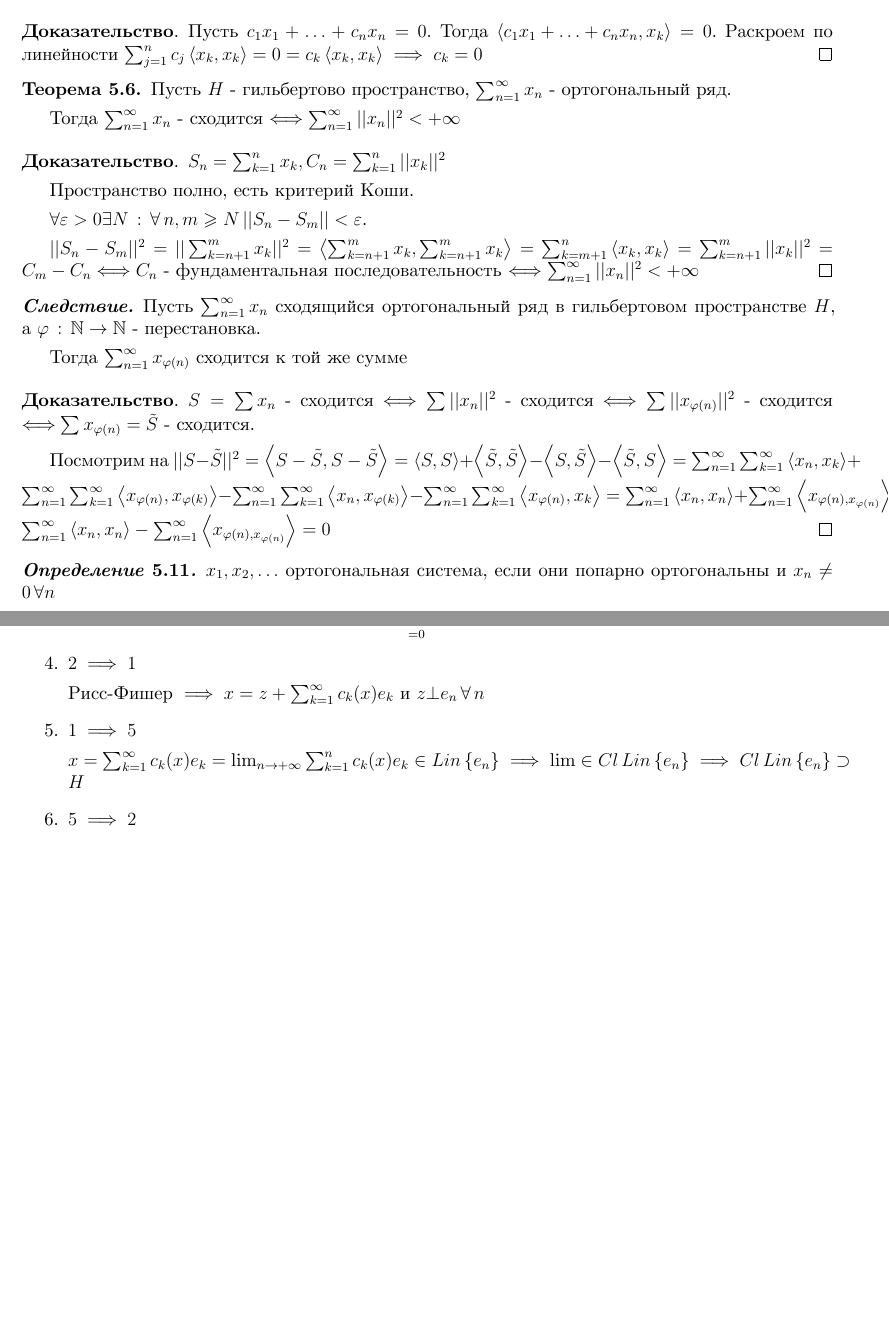
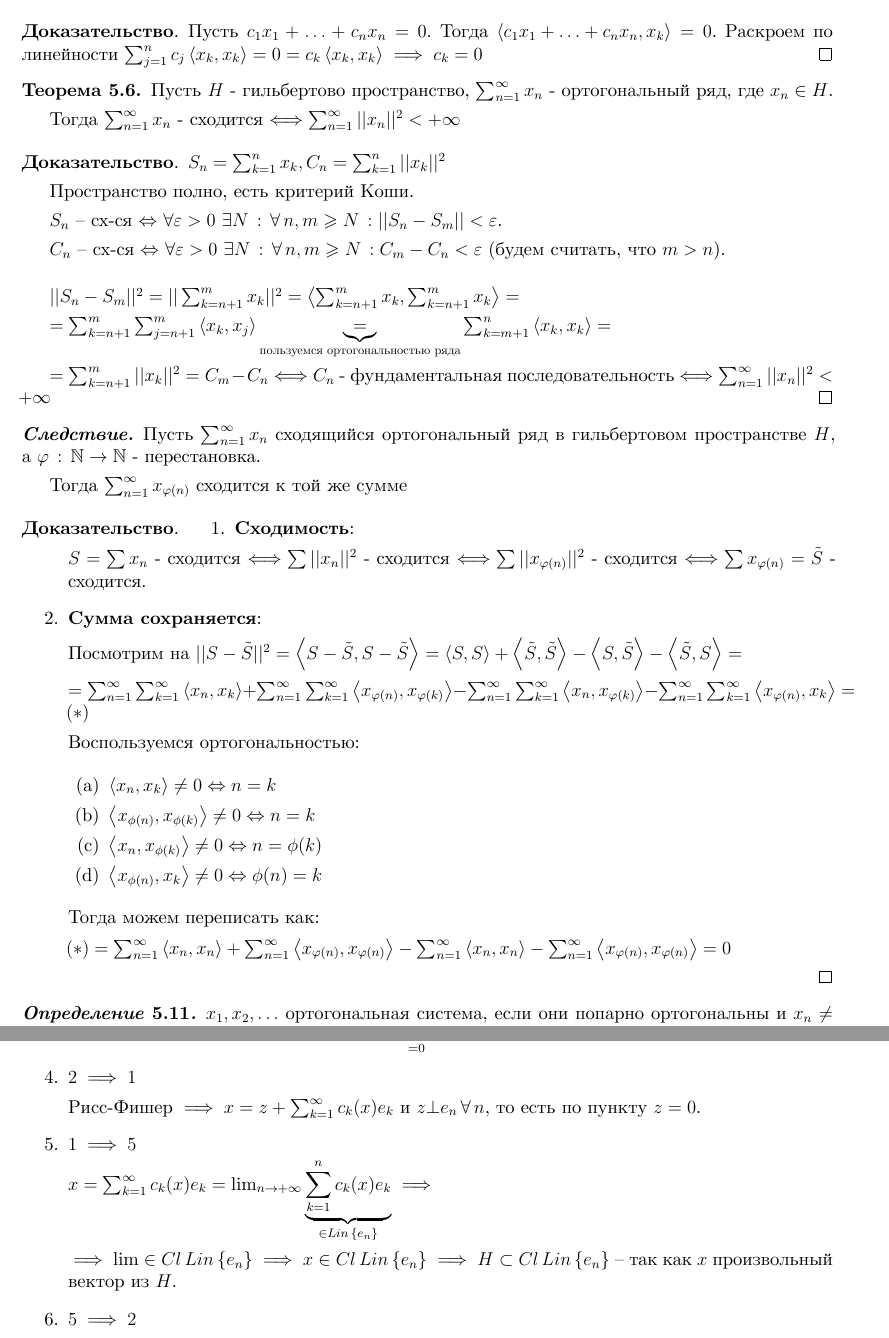
Before and after one commit to dmitrii-artuhov/HSE-summaries, a LaTeX document (src/term3-calculus/conspect.tex, which reads src/term3-calculus/05-fourierreihe.tex): two parts of pages 123 and 125 of 127 before the commit and two parts of pages 123 and 126 of 129 after it, joined at a grey line, cut so that both start at the same text, the shorter picture padded with empty space. Compiled offline with XeLaTeX.

Commit message:
Add fixes to the calculus conspect

```diff
--- a/src/term3-calculus/05-fourierreihe.tex
+++ b/src/term3-calculus/05-fourierreihe.tex
@@ -385,7 +385,7 @@
 \end{remark}
 
 \begin{theorem}
-    Пусть $H$ - гильбертово пространство, $\sum_{n = 1}^{\infty} x_n$ - ортогональный ряд.
+    Пусть $H$ - гильбертово пространство, $\sum_{n = 1}^{\infty} x_n$ - ортогональный ряд, где $x_n \in H$.
 
     Тогда $\sum_{n = 1}^\infty x_n $ - сходится $\Longleftrightarrow \sum_{n = 1}^\infty || x_n ||^2 < +\infty$
 \end{theorem}
@@ -395,10 +395,17 @@
 
     Пространство полно, есть критерий Коши.
 
-    $\forall \varepsilon > 0 \exists N \, : \, \forall \, n, m \geqslant N \, ||S_n - S_m|| < \varepsilon$.
+    $S_n$ -- сх-ся $\Leftrightarrow$ $\forall \varepsilon > 0  \ \exists N \, : \, \forall \, n, m \geqslant N \, : ||S_n - S_m|| < \varepsilon$.
 
-    $||S_n - S_m||^2 = || \sum_{k = n + 1}^m x_k ||^2 = \left < \sum_{k = n + 1}^m x_k, \sum_{k = n + 1}^m x_k \right > = \sum_{k = m + 1}^n \left < x_k , x_k \right > = \sum_{k = n + 1}^m ||x_k||^2 = C_m - C_n
-    \Longleftrightarrow C_n$ - фундаментальная последовательность $\Longleftrightarrow \sum_{n = 1}^\infty ||x_n||^2 < +\infty$
+    $C_n$ -- сх-ся $\Leftrightarrow$ $\forall \varepsilon > 0 \ \exists N \, : \, \forall \, n, m \geqslant N \, : C_m - C_n < \varepsilon$ (будем считать, что $m > n$).
+
+    \bigskip
+
+    $||S_n - S_m||^2 = || \sum_{k = n + 1}^m x_k ||^2 = \left < \sum_{k = n + 1}^m x_k, \sum_{k = n + 1}^m x_k \right > =$
+
+    $= \sum_{k=n+1}^{m} \sum_{j=n+1}^{m} \left< x_k, x_j \right> \underbrace{=}_{\text{пользуемся ортогональностью ряда}} \sum_{k = m + 1}^n \left < x_k , x_k \right > =$
+
+    $= \sum_{k = n + 1}^m ||x_k||^2 = C_m - C_n \Longleftrightarrow C_n$ - фундаментальная последовательность $\Longleftrightarrow \sum_{n = 1}^\infty ||x_n||^2 < +\infty$
 \end{proof}
 
 \begin{consequence}
@@ -408,11 +415,42 @@
 \end{consequence}
 
 \begin{proof}
-    $S = \sum x_n$ - сходится $\Longleftrightarrow \sum ||x_n||^2$ - сходится $\Longleftrightarrow \sum ||x_{\varphi(n)}||^2$ - сходится $\Longleftrightarrow \sum x_{\varphi(n)} = \tilde{S}$ - сходится.
+    \begin{enumerate}
+        \item {
+        \textbf{Сходимость}:
 
-    Посмотрим на $||S - \tilde{S}||^2 = \left <  S - \tilde{S}, S - \tilde{S} \right > = \left < S, S \right > + \left < \tilde{S}, \tilde{S} \right > - \left < S, \tilde{S} \right > - \left < \tilde{S}, S \right > =
-    \sum_{n = 1}^\infty \sum_{k = 1}^\infty \left < x_n, x_k \right > + \sum_{n = 1}^\infty \sum_{k = 1}^\infty \left < x_{\varphi(n)}, x_{\varphi(k)} \right > - \sum_{n = 1}^\infty \sum_{k = 1}^\infty \left < x_n, x_{\varphi(k)} \right > - \sum_{n = 1}^\infty \sum_{k = 1}^\infty \left < x_{\varphi(n)}, x_k \right > =
-    \sum_{n = 1}^\infty \left < x_n , x_n \right > + \sum_{n = 1}^\infty \left < x_{\varphi(n), x_{\varphi(n)}} \right > - \sum_{n = 1}^\infty \left < x_n, x_n \right > - \sum_{n = 1}^\infty \left < x_{\varphi(n), x_{\varphi(n)}} \right > = 0 $
+        $S = \sum x_n$ - сходится $\Longleftrightarrow \sum ||x_n||^2$ - сходится $\Longleftrightarrow \sum ||x_{\varphi(n)}||^2$ - сходится $\Longleftrightarrow \sum x_{\varphi(n)} = \tilde{S}$ - сходится.
+        }
+        \item {
+        \textbf{Сумма сохраняется}:
+
+
+        Посмотрим на $||S - \tilde{S}||^2 = \left <  S - \tilde{S}, S - \tilde{S} \right > = \left < S, S \right > + \left < \tilde{S}, \tilde{S} \right > - \left < S, \tilde{S} \right > - \left < \tilde{S}, S \right > = $
+
+        $= \sum_{n = 1}^\infty \sum_{k = 1}^\infty \left < x_n, x_k \right > + \sum_{n = 1}^\infty \sum_{k = 1}^\infty \left < x_{\varphi(n)}, x_{\varphi(k)} \right > - \sum_{n = 1}^\infty \sum_{k = 1}^\infty \left < x_n, x_{\varphi(k)} \right > - \sum_{n = 1}^\infty \sum_{k = 1}^\infty \left < x_{\varphi(n)}, x_k \right > = (*)$
+
+        Воспользуемся ортогональностью:
+
+        \begin{enumerate}
+            \item {
+                $\left< x_n, x_k \right> \neq 0 \Leftrightarrow n = k$
+            }
+            \item {
+                $\left< x_{\phi(n)}, x_{\phi(k)} \right> \neq 0 \Leftrightarrow n = k$
+            }
+            \item {
+                $\left< x_n, x_{\phi(k)} \right> \neq 0 \Leftrightarrow n = \phi(k)$
+            }
+            \item {
+                $\left< x_{\phi(n)}, x_k \right> \neq 0 \Leftrightarrow \phi(n) = k$
+            }
+        \end{enumerate}
+
+        Тогда можем переписать как:
+
+        $(*) = \sum_{n = 1}^\infty \left < x_n , x_n \right > + \sum_{n = 1}^\infty \left < x_{\varphi(n)}, x_{\varphi(n)} \right > - \sum_{n = 1}^\infty \left < x_n, x_n \right > - \sum_{n = 1}^\infty \left < x_{\varphi(n)}, x_{\varphi(n)} \right > = 0 $
+        }
+    \end{enumerate}
 \end{proof}
 
 \begin{definition}
@@ -618,12 +660,14 @@
         \item {
             $2 \implies 1$
 
-            Рисс-Фишер $\implies x = z + \sum_{k = 1}^\infty c_k (x) e_k$ и $z \bot e_n \, \forall \, n$
+            Рисс-Фишер $\implies x = z + \sum_{k = 1}^\infty c_k (x) e_k$ и $z \bot e_n \, \forall \, n$, то есть по пункту $z=0$.
         }
         \item {
             $1 \implies 5$
 
-            $x = \sum_{k = 1}^\infty c_k (x) e_k = \lim_{n \to +\infty} \sum_{k = 1}^n c_k (x) e_k \in Lin \, \{ e_n \} \implies \lim \in Cl \, Lin \, \{ e_n \} \implies Cl \, Lin \, \{ e_n \} \supset H$
+            $x = \sum_{k = 1}^\infty c_k (x) e_k = \lim_{n \to +\infty} \underbrace{\sum_{k = 1}^n c_k (x) e_k}_{\in Lin \, \{ e_n \}} \implies$
+
+            $\implies \lim \in Cl \, Lin \, \{ e_n \} \implies x \in Cl \, Lin \, \{ e_n \} \implies H \subset Cl \, Lin \, \{ e_n \}$ -- так как $x$ произвольный вектор из $H$.
         }
         \item {
             $5 \implies 2$
```
Also changed, not shown: src/term3-calculus/assets/05-fourierreihe/existance-of-the-best-approximation.png (added), src/term3-calculus/assets/05-fourierreihe/projection-of-x.png (added), src/term3-calculus/05-fourierreihe.tex (77 more changed lines).
